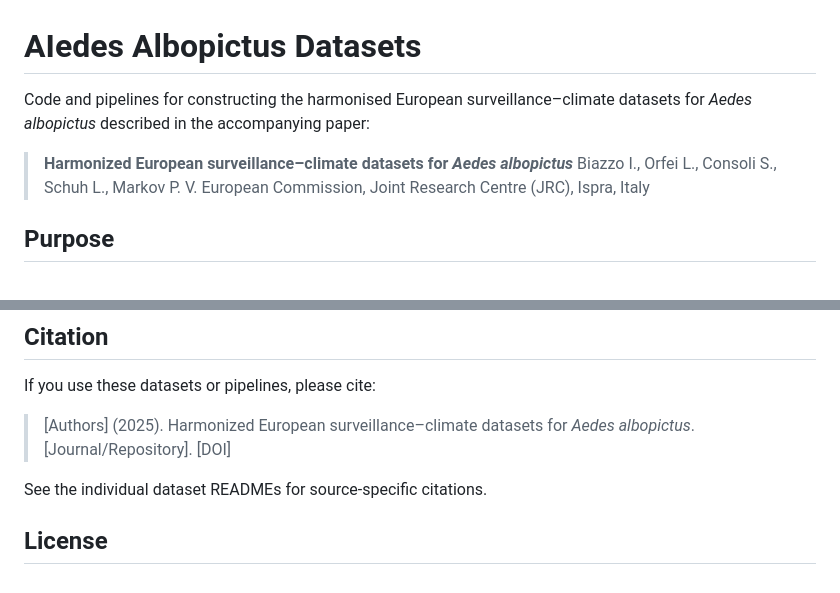
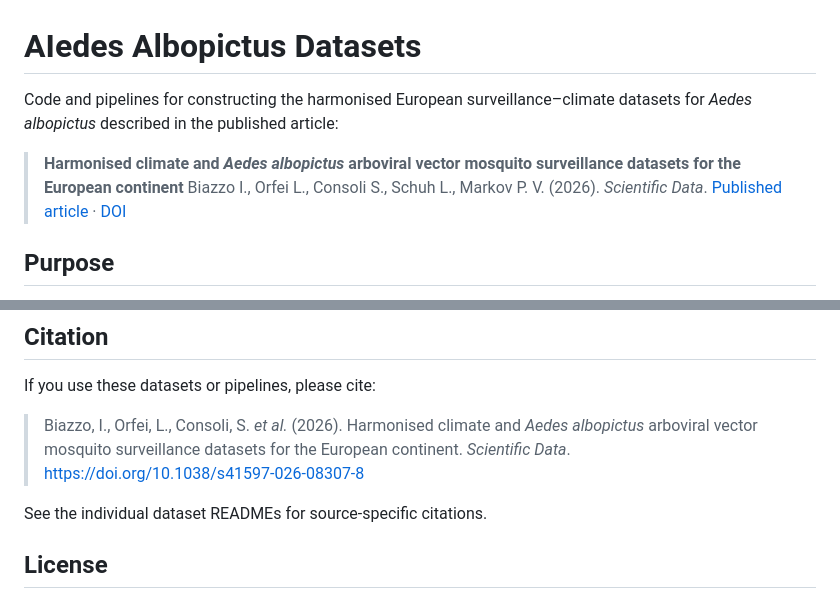
Before and after one commit to AI4PHI/Aedes-Albopictus-datasets, a Markdown page: README.md, 2 parts joined by grey strips. GitHub-like rendering.

Commit message:
Update README with published article citation

```diff
--- a/README.md
+++ b/README.md
@@ -1,10 +1,10 @@
 # AIedes Albopictus Datasets
 
-Code and pipelines for constructing the harmonised European surveillance–climate datasets for *Aedes albopictus* described in the accompanying paper:
+Code and pipelines for constructing the harmonised European surveillance–climate datasets for *Aedes albopictus* described in the published article:
 
-> **Harmonized European surveillance–climate datasets for *Aedes albopictus***
-> Biazzo I., Orfei L., Consoli S., Schuh L., Markov P. V.
-> European Commission, Joint Research Centre (JRC), Ispra, Italy
+> **Harmonised climate and *Aedes albopictus* arboviral vector mosquito surveillance datasets for the European continent**
+> Biazzo I., Orfei L., Consoli S., Schuh L., Markov P. V. (2026). *Scientific Data*.
+> [Published article](https://www.nature.com/articles/s41597-026-08307-8) · [DOI](https://doi.org/10.1038/s41597-026-08307-8)
 
 ## Purpose
 
@@ -134,7 +134,7 @@ pip install -r requirements-dev.txt
 
 If you use these datasets or pipelines, please cite:
 
-> [Authors] (2025). Harmonized European surveillance–climate datasets for *Aedes albopictus*. [Journal/Repository]. [DOI]
+> Biazzo, I., Orfei, L., Consoli, S. *et al.* (2026). Harmonised climate and *Aedes albopictus* arboviral vector mosquito surveillance datasets for the European continent. *Scientific Data*. https://doi.org/10.1038/s41597-026-08307-8
 
 See the individual dataset READMEs for source-specific citations.
 
```
